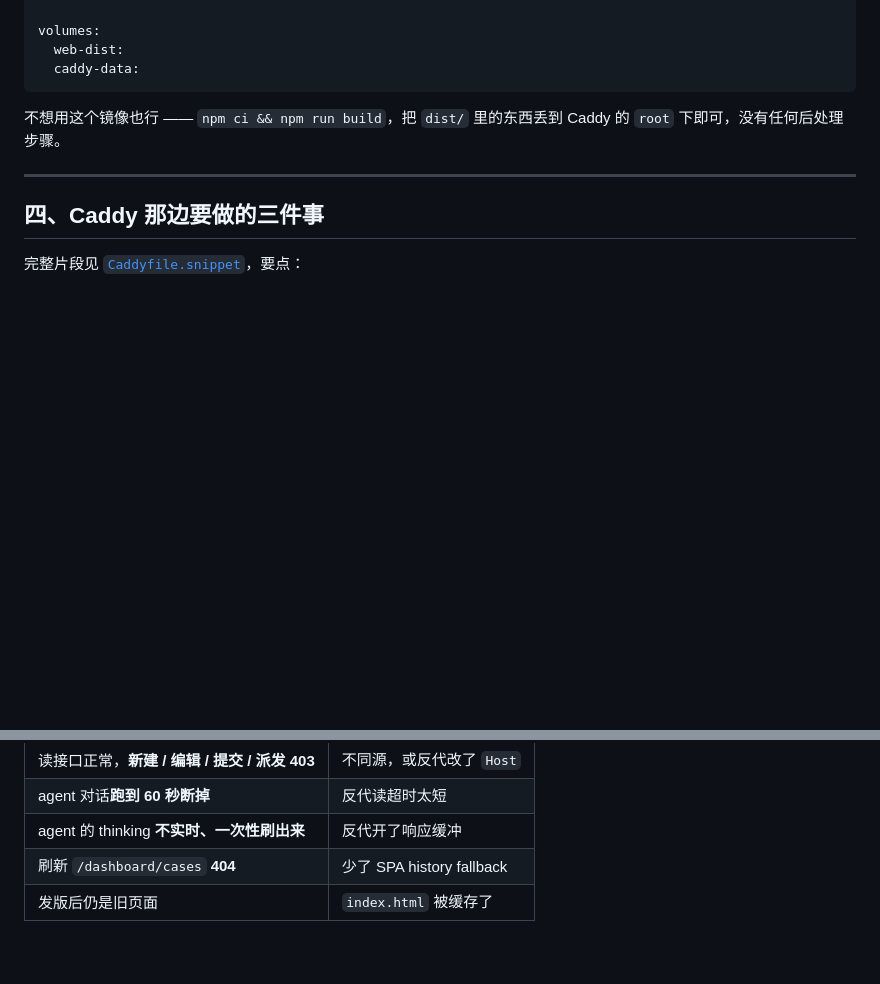
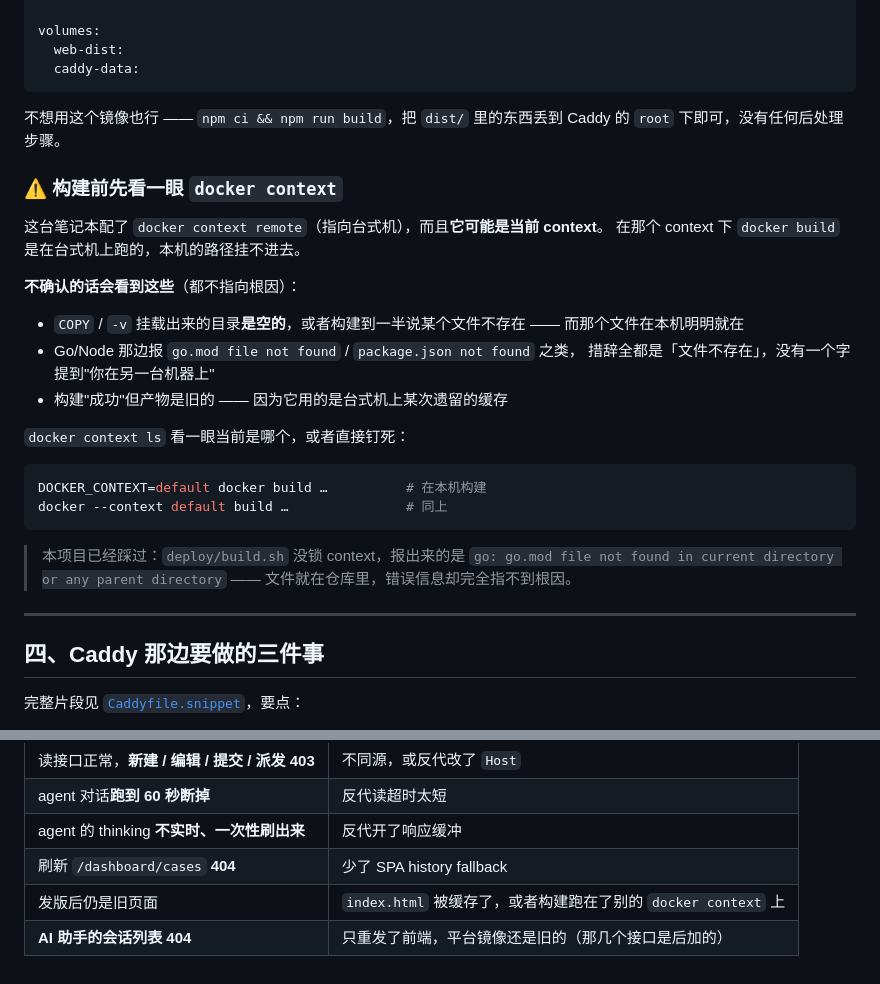
Before and after one commit to Kanash1i/atp-ai-demos, a Markdown page: atp-frontend/DEPLOY.md, 2 parts joined by grey strips. Rendered like a GitHub page; blank space fills up the shorter version.

Commit message:
docs(web): DEPLOY.md 补 docker context 与「只发前端」两个坑
按后端 session 的建议，措辞写成**不注意会看到什么**，而不是「记得怎么做」——
规则会被跳过，症状不会。

- **docker context**：这台笔记本配了 remote context（指向台式机），
  而且可能是当前 context。不确认的话会看到：挂载出来的目录是空的、
  报「文件不存在」而文件在本机明明就在、或者构建"成功"但产物是旧的。
  三种措辞里没有一个字提到「你在另一台机器上」。
  本项目已经踩过：deploy/build.sh 报 `go: go.mod file not found`，
  文件就在仓库里。
- **只重发前端**：AI 助手的会话列表会 404，因为那几个接口是后加的，
  服务器上的平台镜像还是旧的 —— 而那个 404 会长得像前端把路径写错了。
  这次发版后端 session 想到了要一起重建，记下来免得下次靠运气。

顺带把这两条加进「部署后先验」的症状对照表。

线上确认（新 bundle index-FRldeLKQ.js）：姓名是「刘嘉龙」无空格，
带空格的写法已不在产物里。

Co-Authored-By: Claude Opus 5 <noreply@anthropic.com>
Claude-Session: https://claude.ai/code/session_015qo7kfPUa5NizNb9drMUFo

````diff
--- a/atp-frontend/DEPLOY.md
+++ b/atp-frontend/DEPLOY.md
@@ -82,6 +82,30 @@ volumes:
 不想用这个镜像也行 —— `npm ci && npm run build`，把 `dist/` 里的东西丢到
 Caddy 的 `root` 下即可，没有任何后处理步骤。
 
+### ⚠️ 构建前先看一眼 `docker context`
+
+这台笔记本配了 `docker context remote`（指向台式机），而且**它可能是当前 context**。
+在那个 context 下 `docker build` 是在台式机上跑的，本机的路径挂不进去。
+
+**不确认的话会看到这些**（都不指向根因）：
+
+- `COPY` / `-v` 挂载出来的目录**是空的**，或者构建到一半说某个文件不存在 ——
+  而那个文件在本机明明就在
+- Go/Node 那边报 `go.mod file not found` / `package.json not found` 之类，
+  措辞全都是「文件不存在」，没有一个字提到"你在另一台机器上"
+- 构建"成功"但产物是旧的 —— 因为它用的是台式机上某次遗留的缓存
+
+`docker context ls` 看一眼当前是哪个，或者直接钉死：
+
+```bash
+DOCKER_CONTEXT=default docker build …          # 在本机构建
+docker --context default build …               # 同上
+```
+
+> 本项目已经踩过：`deploy/build.sh` 没锁 context，报出来的是
+> `go: go.mod file not found in current directory or any parent directory` ——
+> 文件就在仓库里，错误信息却完全指不到根因。
+
 ---
 
 ## 四、Caddy 那边要做的三件事
@@ -115,4 +139,5 @@ Caddy 的 `root` 下即可，没有任何后处理步骤。
 | agent 对话**跑到 60 秒断掉** | 反代读超时太短 |
 | agent 的 thinking **不实时、一次性刷出来** | 反代开了响应缓冲 |
 | 刷新 `/dashboard/cases` **404** | 少了 SPA history fallback |
-| 发版后仍是旧页面 | `index.html` 被缓存了 |
+| 发版后仍是旧页面 | `index.html` 被缓存了，或者构建跑在了别的 `docker context` 上 |
+| **AI 助手的会话列表 404** | 只重发了前端，平台镜像还是旧的（那几个接口是后加的） |
````
